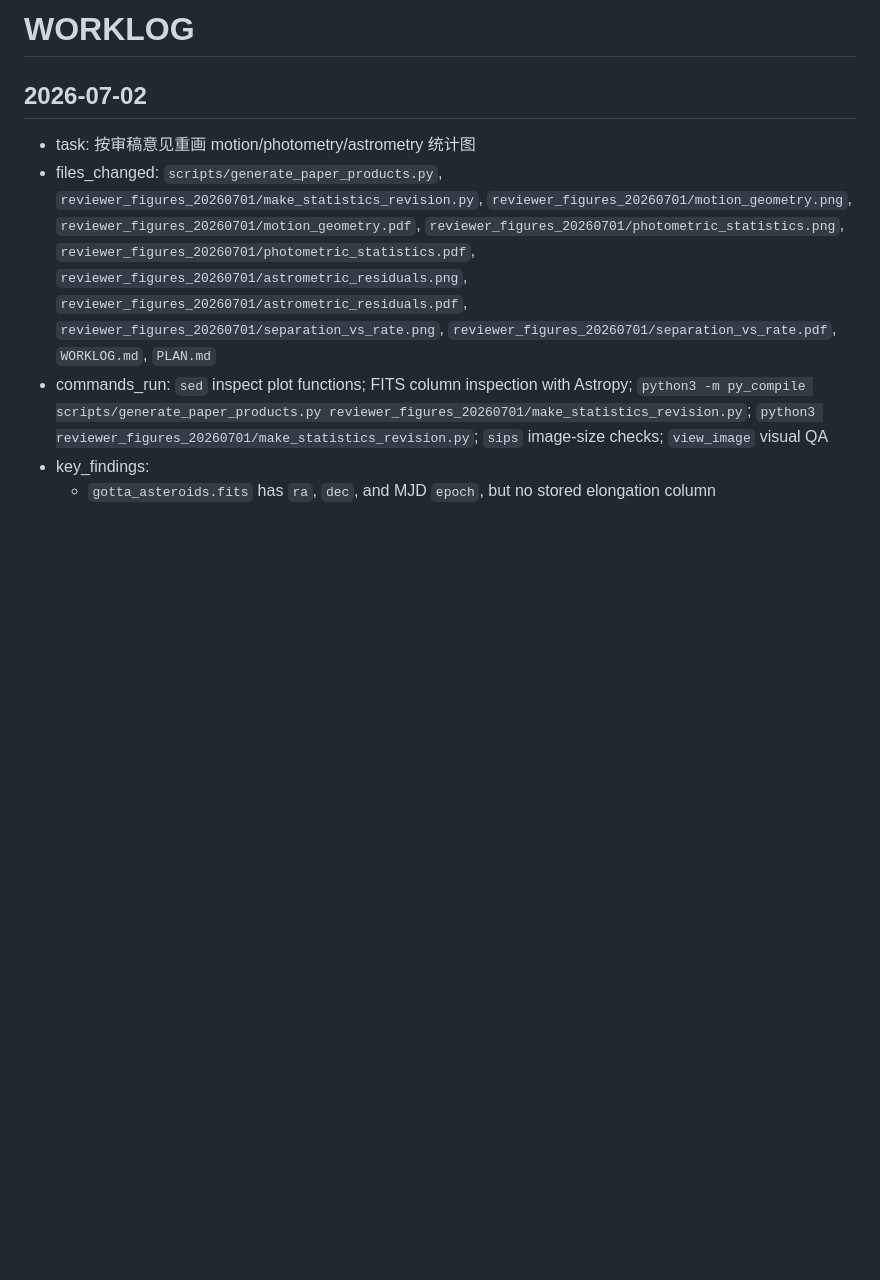
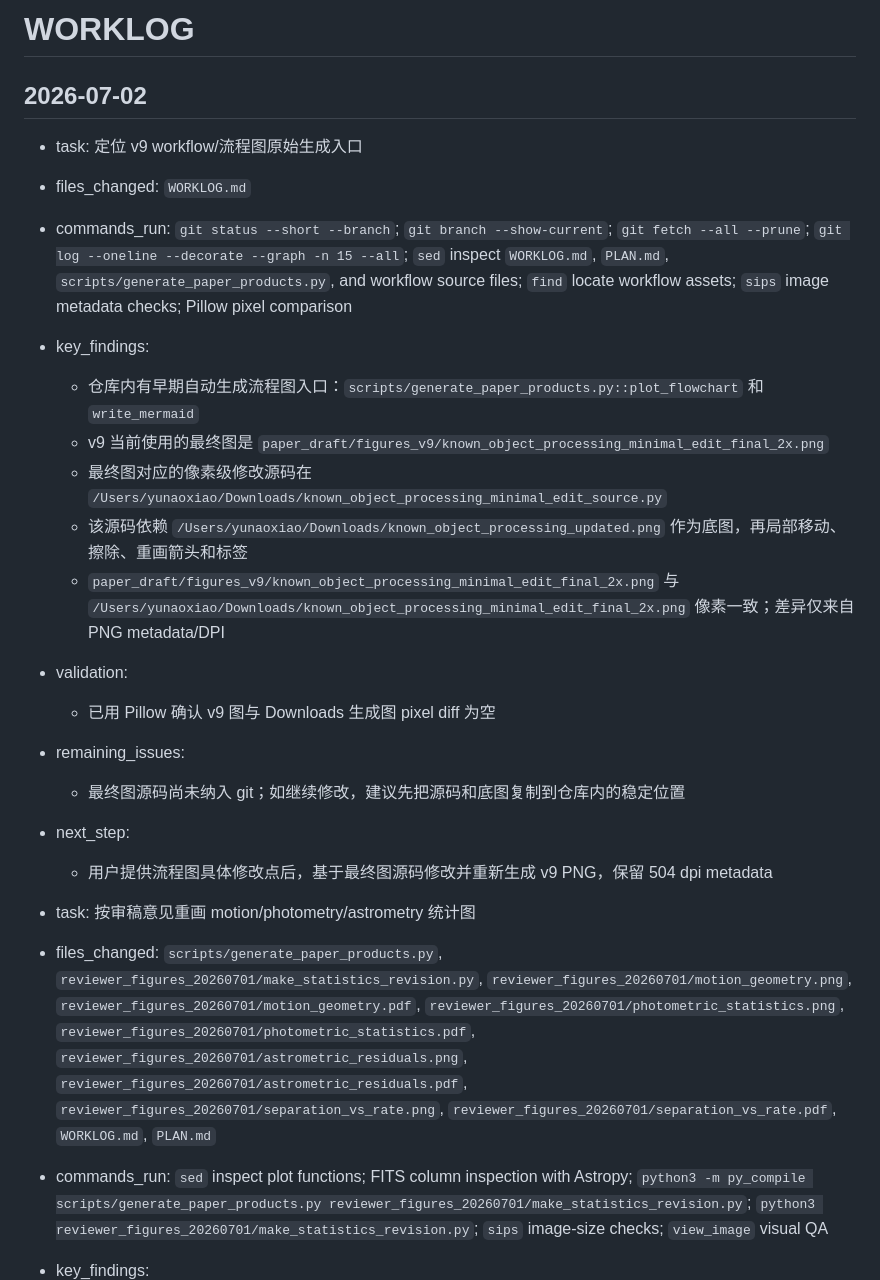
Before and after one commit to xiaoyunao/gotta-asteroid-known, a Markdown page: WORKLOG.md, the part around the change. GitHub-like rendering; blank space fills up the shorter version.

Commit message:
Record workflow figure source audit

```diff
--- a/WORKLOG.md
+++ b/WORKLOG.md
@@ -1,6 +1,22 @@
 # WORKLOG
 
 ## 2026-07-02
+
+- task: 定位 v9 workflow/流程图原始生成入口
+- files_changed: `WORKLOG.md`
+- commands_run: `git status --short --branch`; `git branch --show-current`; `git fetch --all --prune`; `git log --oneline --decorate --graph -n 15 --all`; `sed` inspect `WORKLOG.md`, `PLAN.md`, `scripts/generate_paper_products.py`, and workflow source files; `find` locate workflow assets; `sips` image metadata checks; Pillow pixel comparison
+- key_findings:
+  - 仓库内有早期自动生成流程图入口：`scripts/generate_paper_products.py::plot_flowchart` 和 `write_mermaid`
+  - v9 当前使用的最终图是 `paper_draft/figures_v9/known_object_processing_minimal_edit_final_2x.png`
+  - 最终图对应的像素级修改源码在 `/Users/yunaoxiao/Downloads/known_object_processing_minimal_edit_source.py`
+  - 该源码依赖 `/Users/yunaoxiao/Downloads/known_object_processing_updated.png` 作为底图，再局部移动、擦除、重画箭头和标签
+  - `paper_draft/figures_v9/known_object_processing_minimal_edit_final_2x.png` 与 `/Users/yunaoxiao/Downloads/known_object_processing_minimal_edit_final_2x.png` 像素一致；差异仅来自 PNG metadata/DPI
+- validation:
+  - 已用 Pillow 确认 v9 图与 Downloads 生成图 pixel diff 为空
+- remaining_issues:
+  - 最终图源码尚未纳入 git；如继续修改，建议先把源码和底图复制到仓库内的稳定位置
+- next_step:
+  - 用户提供流程图具体修改点后，基于最终图源码修改并重新生成 v9 PNG，保留 504 dpi metadata
 
 - task: 按审稿意见重画 motion/photometry/astrometry 统计图
 - files_changed: `scripts/generate_paper_products.py`, `reviewer_figures_20260701/make_statistics_revision.py`, `reviewer_figures_20260701/motion_geometry.png`, `reviewer_figures_20260701/motion_geometry.pdf`, `reviewer_figures_20260701/photometric_statistics.png`, `reviewer_figures_20260701/photometric_statistics.pdf`, `reviewer_figures_20260701/astrometric_residuals.png`, `reviewer_figures_20260701/astrometric_residuals.pdf`, `reviewer_figures_20260701/separation_vs_rate.png`, `reviewer_figures_20260701/separation_vs_rate.pdf`, `WORKLOG.md`, `PLAN.md`
```
